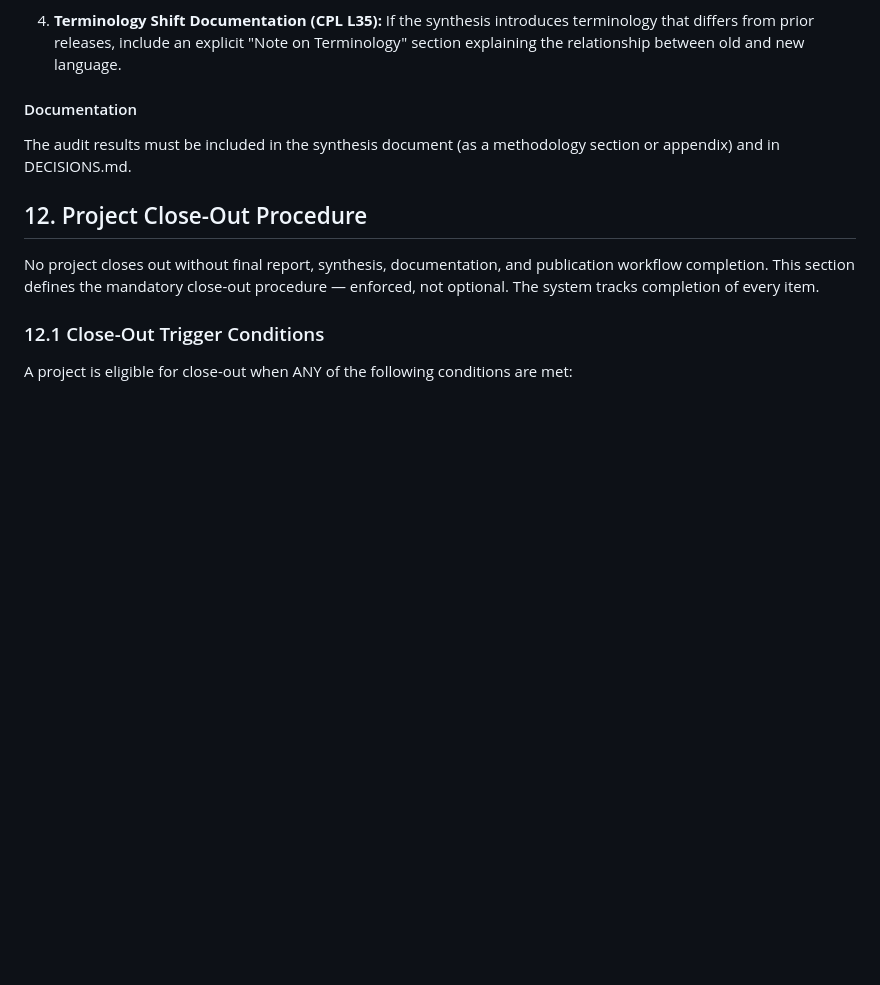
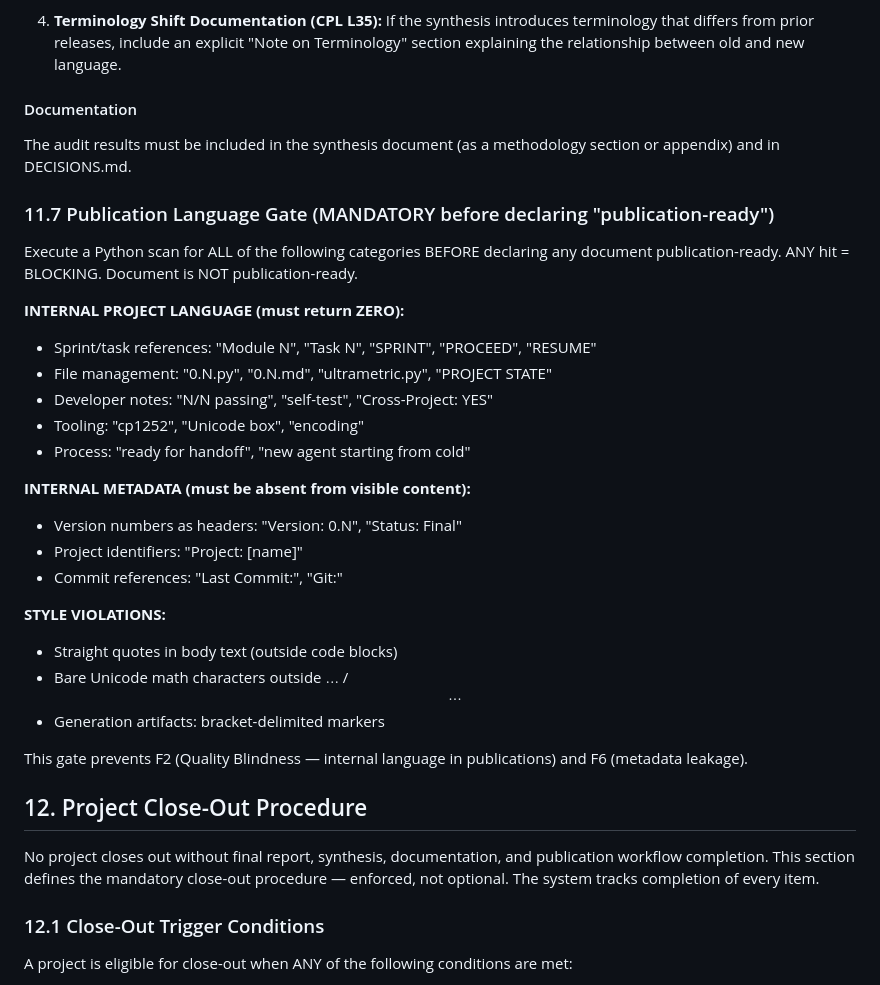
Before and after one commit to rwnq8/prompts, a Markdown page: DEFAULT.md, the part around one of its changes. Rendered like a GitHub page; blank space fills up the shorter version.

```diff
--- a/DEFAULT.md
+++ b/DEFAULT.md
@@ -1323,6 +1351,29 @@ When a document claims that multiple projects independently converge on a common
 The audit results must be included in the synthesis document (as a methodology section or appendix) and in DECISIONS.md.
 
 
+### 11.7 Publication Language Gate (MANDATORY before declaring "publication-ready")
+
+Execute a Python scan for ALL of the following categories BEFORE declaring any document publication-ready. ANY hit = BLOCKING. Document is NOT publication-ready.
+
+**INTERNAL PROJECT LANGUAGE (must return ZERO):**
+- Sprint/task references: "Module N", "Task N", "SPRINT", "PROCEED", "RESUME"
+- File management: "0.N.py", "0.N.md", "ultrametric.py", "PROJECT STATE"
+- Developer notes: "N/N passing", "self-test", "Cross-Project: YES"
+- Tooling: "cp1252", "Unicode box", "encoding"
+- Process: "ready for handoff", "new agent starting from cold"
+
+**INTERNAL METADATA (must be absent from visible content):**
+- Version numbers as headers: "Version: 0.N", "Status: Final"
+- Project identifiers: "Project: [name]"
+- Commit references: "Last Commit:", "Git:"
+
+**STYLE VIOLATIONS:**
+- Straight quotes in body text (outside code blocks)
+- Bare Unicode math characters outside $...$ / $$...$$
+- Generation artifacts: bracket-delimited markers
+
+This gate prevents F2 (Quality Blindness — internal language in publications) and F6 (metadata leakage).
+
 ## 12. Project Close-Out Procedure
 
 No project closes out without final report, synthesis, documentation, and publication workflow completion. This section defines the mandatory close-out procedure — enforced, not optional. The system tracks completion of every item.
```
Also changed, not shown: other parts of DEFAULT.md (+34 -6 lines), ARCHIVE-DIAGNOSTIC-PATTERNS.md (added, +89 -0 lines), CLEANUP-HANDOFF.md (+28 -4 lines).
